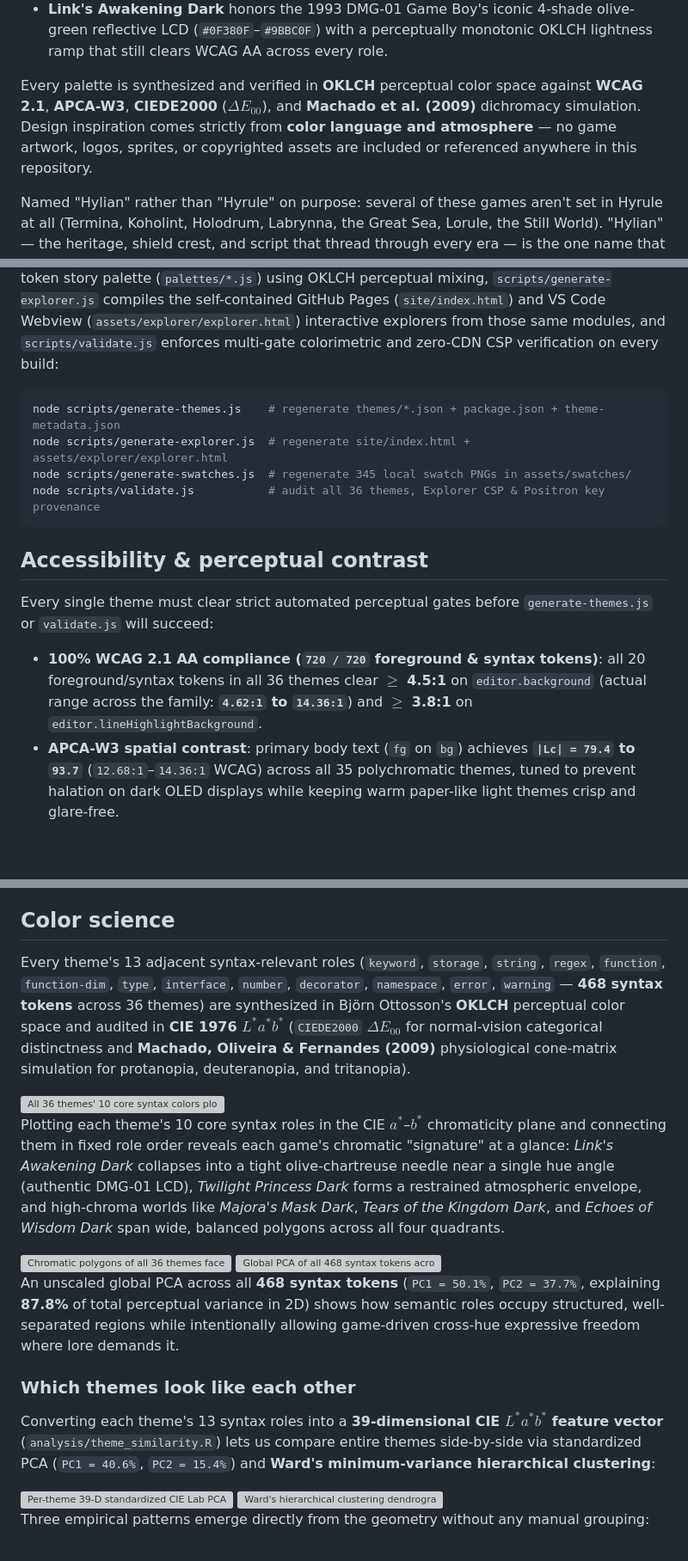
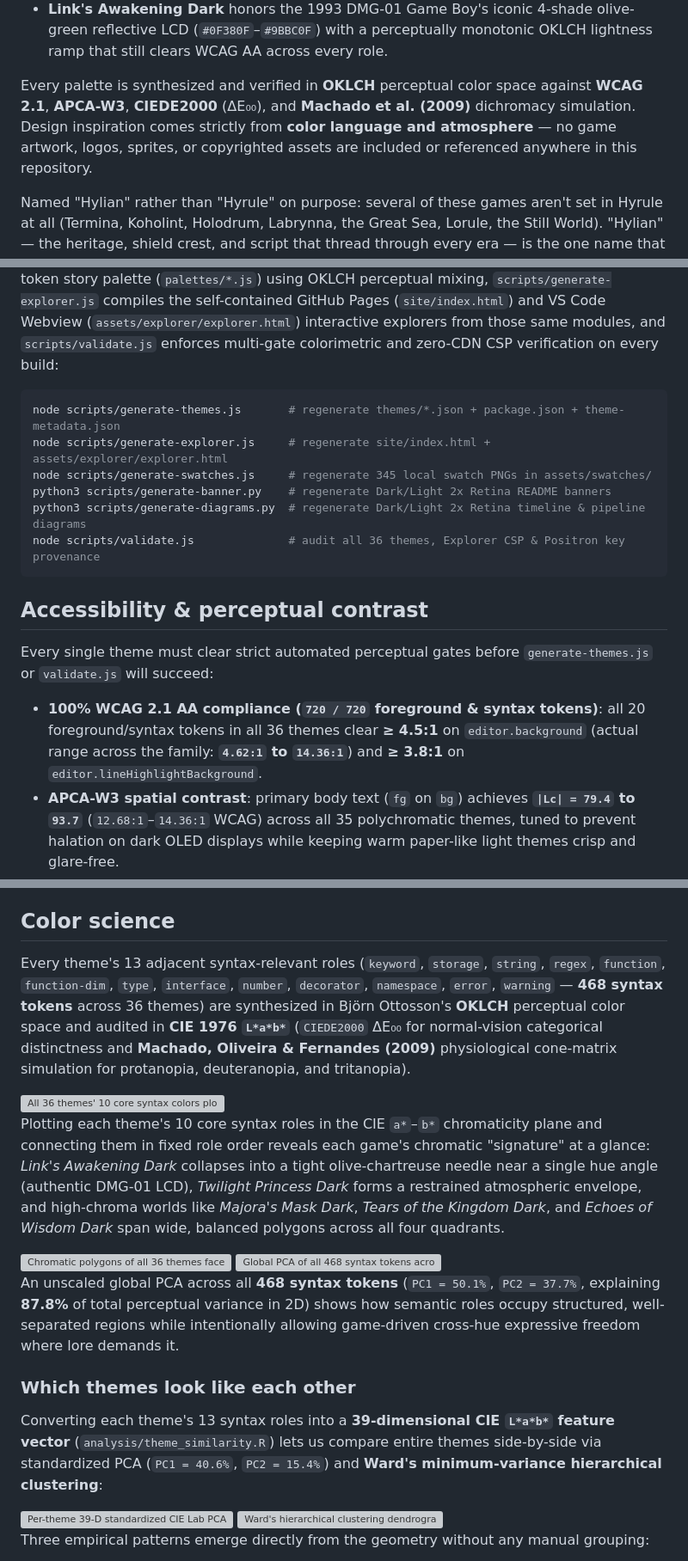
Before and after one commit to IDEsOfMerge/hylian-palette, a Markdown page: README.md, 3 parts joined by grey strips. Shown at 86% size. GitHub-like rendering; blank space fills up the shorter version; grey boxes are pictures that could not be loaded.

Commit message:
docs: replace Mermaid diagrams & inline LaTeX with Dark/Light PNGs and Unicode

````diff
--- a/README.md
+++ b/README.md
@@ -38,7 +38,7 @@ Every pair in **Hylian Palette** is individually authored from its game's actual
 - **Twilight Princess Dark** desaturates its entire Twilight Realm syntax envelope into muted sage, dusk slate, and glowing cyan runes so Midna's `#FF781F` flame-orange cursor stands out exactly as she does on screen.
 - **Link's Awakening Dark** honors the 1993 DMG-01 Game Boy's iconic 4-shade olive-green reflective LCD (`#0F380F`–`#9BBC0F`) with a perceptually monotonic OKLCH lightness ramp that still clears WCAG AA across every role.
 
-Every palette is synthesized and verified in **OKLCH** perceptual color space against **WCAG 2.1**, **APCA-W3**, **CIEDE2000** ($\Delta E_{00}$), and **Machado et al. (2009)** dichromacy simulation. Design inspiration comes strictly from **color language and atmosphere** — no game artwork, logos, sprites, or copyrighted assets are included or referenced anywhere in this repository.
+Every palette is synthesized and verified in **OKLCH** perceptual color space against **WCAG 2.1**, **APCA-W3**, **CIEDE2000** (ΔE₀₀), and **Machado et al. (2009)** dichromacy simulation. Design inspiration comes strictly from **color language and atmosphere** — no game artwork, logos, sprites, or copyrighted assets are included or referenced anywhere in this repository.
 
 Named "Hylian" rather than "Hyrule" on purpose: several of these games aren't set in Hyrule at all (Termina, Koholint, Holodrum, Labrynna, the Great Sea, Lorule, the Still World). "Hylian" — the heritage, shield crest, and script that thread through every era — is the one name that spans the whole series.
 
@@ -250,17 +217,19 @@ graph LR
 Hand-authoring ~350 workbench, TextMate, semantic-token, and Positron IDE keys across 36 themes doesn't scale by hand, so `scripts/generate-themes.js` expands each game's ~45-token story palette (`palettes/*.js`) using OKLCH perceptual mixing, `scripts/generate-explorer.js` compiles the self-contained GitHub Pages (`site/index.html`) and VS Code Webview (`assets/explorer/explorer.html`) interactive explorers from those same modules, and `scripts/validate.js` enforces multi-gate colorimetric and zero-CDN CSP verification on every build:
 
 ```sh
-node scripts/generate-themes.js    # regenerate themes/*.json + package.json + theme-metadata.json
-node scripts/generate-explorer.js  # regenerate site/index.html + assets/explorer/explorer.html
-node scripts/generate-swatches.js  # regenerate 345 local swatch PNGs in assets/swatches/
-node scripts/validate.js           # audit all 36 themes, Explorer CSP & Positron key provenance
+node scripts/generate-themes.js       # regenerate themes/*.json + package.json + theme-metadata.json
+node scripts/generate-explorer.js     # regenerate site/index.html + assets/explorer/explorer.html
+node scripts/generate-swatches.js     # regenerate 345 local swatch PNGs in assets/swatches/
+python3 scripts/generate-banner.py    # regenerate Dark/Light 2x Retina README banners
+python3 scripts/generate-diagrams.py  # regenerate Dark/Light 2x Retina timeline & pipeline diagrams
+node scripts/validate.js              # audit all 36 themes, Explorer CSP & Positron key provenance
 ```
 
 ## Accessibility & perceptual contrast
 
 Every single theme must clear strict automated perceptual gates before `generate-themes.js` or `validate.js` will succeed:
 
-- **100% WCAG 2.1 AA compliance (`720 / 720` foreground & syntax tokens)**: all 20 foreground/syntax tokens in all 36 themes clear **$\ge$ 4.5:1** on `editor.background` (actual range across the family: **`4.62:1` to `14.36:1`**) and **$\ge$ 3.8:1** on `editor.lineHighlightBackground`.
+- **100% WCAG 2.1 AA compliance (`720 / 720` foreground & syntax tokens)**: all 20 foreground/syntax tokens in all 36 themes clear **≥ 4.5:1** on `editor.background` (actual range across the family: **`4.62:1` to `14.36:1`**) and **≥ 3.8:1** on `editor.lineHighlightBackground`.
 - **APCA-W3 spatial contrast**: primary body text (`fg` on `bg`) achieves **`|Lc| = 79.4` to `93.7`** (`12.68:1`–`14.36:1` WCAG) across all 35 polychromatic themes, tuned to prevent halation on dark OLED displays while keeping warm paper-like light themes crisp and glare-free.
 - **Figure–ground hierarchy**: comments (`fgComment`) clear AA comfortably (`4.77:1`–`6.05:1`) while remaining perceptually subordinate to active code tokens so documentation never competes with control flow.
 - **576 / 576 ANSI terminal tokens verified**: all 16 ANSI colors in every integrated terminal / Positron console clear contrast gates while preserving canonical terminal hue bands (so red errors stay red and green diffs stay green even when a theme's syntax keywords are gold or indigo).
@@ -276,11 +245,11 @@ Every single theme must clear strict automated perceptual gates before `generate
 
 ## Color science
 
-Every theme's 13 adjacent syntax-relevant roles (`keyword`, `storage`, `string`, `regex`, `function`, `function-dim`, `type`, `interface`, `number`, `decorator`, `namespace`, `error`, `warning` — **468 syntax tokens** across 36 themes) are synthesized in Björn Ottosson's **OKLCH** perceptual color space and audited in **CIE 1976 $L^*a^*b^*$** (`CIEDE2000` $\Delta E_{00}$ for normal-vision categorical distinctness and **Machado, Oliveira & Fernandes (2009)** physiological cone-matrix simulation for protanopia, deuteranopia, and tritanopia).
+Every theme's 13 adjacent syntax-relevant roles (`keyword`, `storage`, `string`, `regex`, `function`, `function-dim`, `type`, `interface`, `number`, `decorator`, `namespace`, `error`, `warning` — **468 syntax tokens** across 36 themes) are synthesized in Björn Ottosson's **OKLCH** perceptual color space and audited in **CIE 1976 `L*a*b*`** (`CIEDE2000` ΔE₀₀ for normal-vision categorical distinctness and **Machado, Oliveira & Fernandes (2009)** physiological cone-matrix simulation for protanopia, deuteranopia, and tritanopia).
 
 <img src="assets/color-science/theme-colorspace-grid.png" alt="All 36 themes' 10 core syntax colors plotted in the CIE a*-b* plane, connected in fixed semantic order" width="900">
 
-Plotting each theme's 10 core syntax roles in the CIE $a^*$–$b^*$ chromaticity plane and connecting them in fixed role order reveals each game's chromatic "signature" at a glance: *Link's Awakening Dark* collapses into a tight olive-chartreuse needle near a single hue angle (authentic DMG-01 LCD), *Twilight Princess Dark* forms a restrained atmospheric envelope, and high-chroma worlds like *Majora's Mask Dark*, *Tears of the Kingdom Dark*, and *Echoes of Wisdom Dark* span wide, balanced polygons across all four quadrants.
+Plotting each theme's 10 core syntax roles in the CIE `a*`–`b*` chromaticity plane and connecting them in fixed role order reveals each game's chromatic "signature" at a glance: *Link's Awakening Dark* collapses into a tight olive-chartreuse needle near a single hue angle (authentic DMG-01 LCD), *Twilight Princess Dark* forms a restrained atmospheric envelope, and high-chroma worlds like *Majora's Mask Dark*, *Tears of the Kingdom Dark*, and *Echoes of Wisdom Dark* span wide, balanced polygons across all four quadrants.
 
 <img src="assets/color-science/family-fingerprint.png" alt="Chromatic polygons of all 36 themes faceted across the 5 hardware eras" width="900">
 
@@ -290,7 +259,7 @@ An unscaled global PCA across all **468 syntax tokens** (`PC1 = 50.1%`, `PC2 = 3
 
 ### Which themes look like each other
 
-Converting each theme's 13 syntax roles into a **39-dimensional CIE $L^*a^*b^*$ feature vector** (`analysis/theme_similarity.R`) lets us compare entire themes side-by-side via standardized PCA (`PC1 = 40.6%`, `PC2 = 15.4%`) and **Ward's minimum-variance hierarchical clustering**:
+Converting each theme's 13 syntax roles into a **39-dimensional CIE `L*a*b*` feature vector** (`analysis/theme_similarity.R`) lets us compare entire themes side-by-side via standardized PCA (`PC1 = 40.6%`, `PC2 = 15.4%`) and **Ward's minimum-variance hierarchical clustering**:
 
 <img src="assets/color-science/theme-pca.png" alt="Per-theme 39-D standardized CIE Lab PCA across all 36 themes, colored by hardware era and shaped by Light/Dark mode" width="900">
 
````
Also changed, not shown: other parts of README.md (+13 -46 lines), assets/diagrams/build-pipeline-dark.png (added), assets/diagrams/build-pipeline-light.png (added), assets/diagrams/release-timeline-dark.png (added), assets/diagrams/release-timeline-light.png (added), 1 other file.
